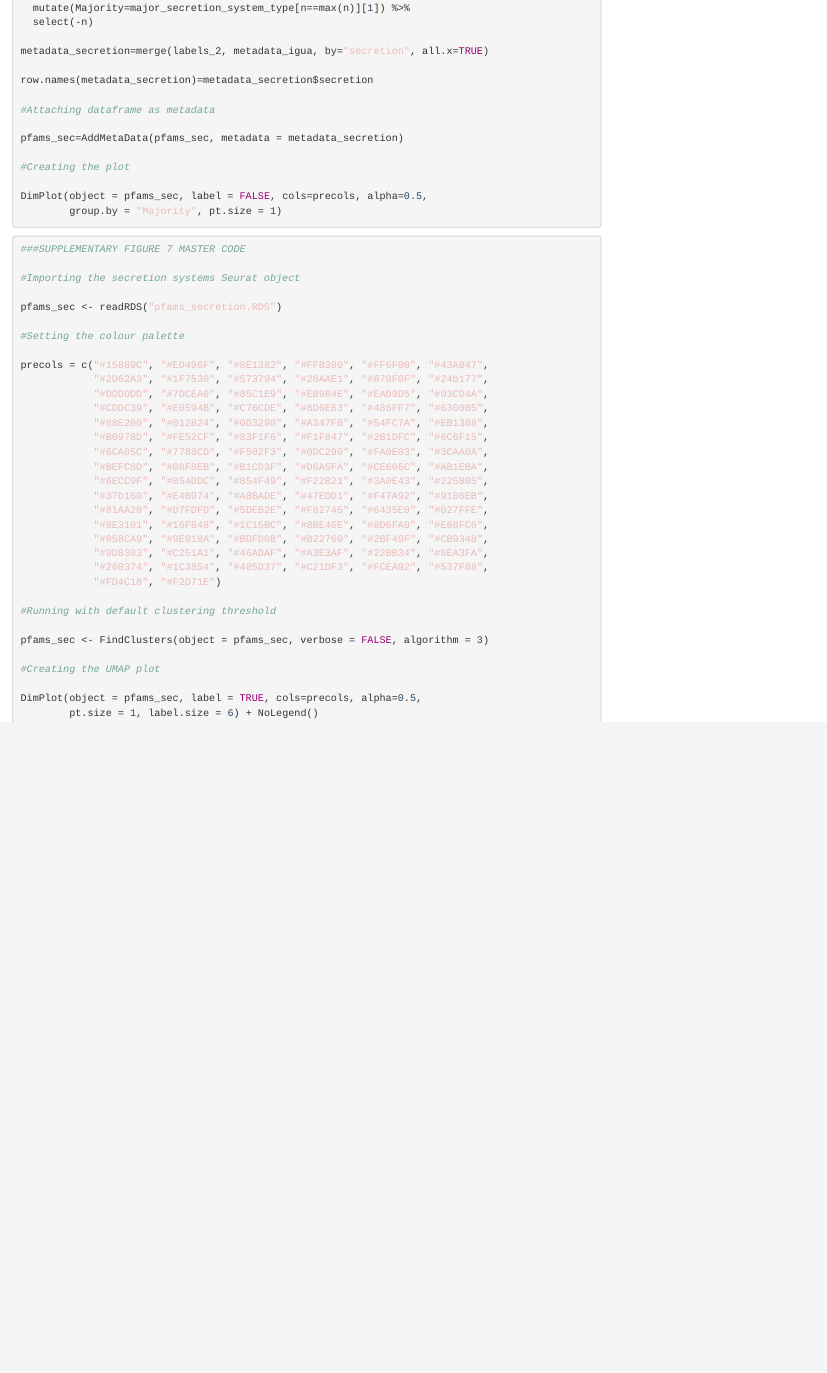
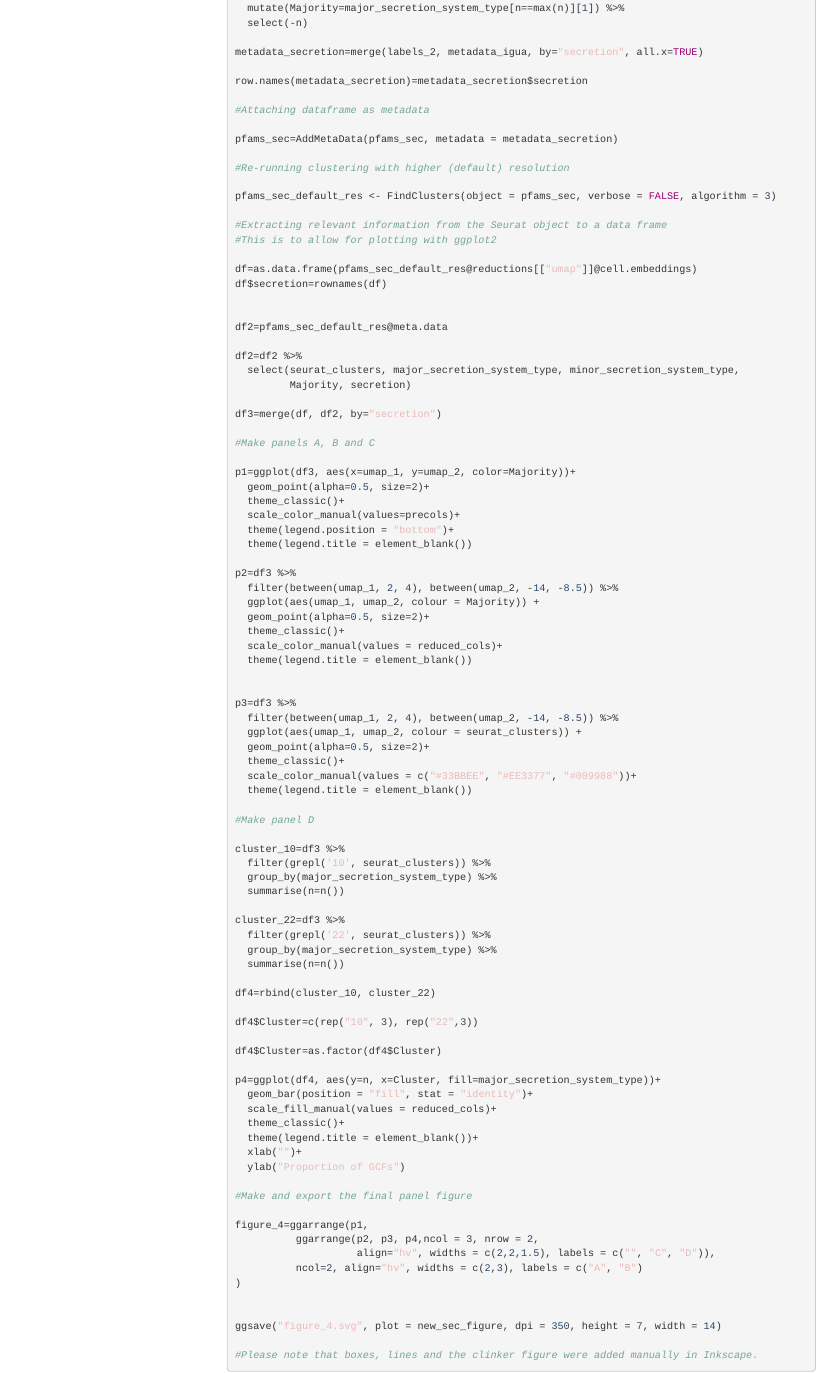
Before and after one commit to c20josbl/igua_manuscript_documentation, an R Markdown document (igua_notebook.Rmd): the page in a window 1100 px wide, from 6840 px down before the commit and from 15980 px down after it, so that both start at the same text. Rendered offline with R 4.5, knitr and Pandoc, with nearby package versions; menus at the side of the page are left out.

Commit message:
Modifying figure code

````diff
--- a/igua_notebook.Rmd
+++ b/igua_notebook.Rmd
@@ -778,3 +826,100 @@
+  mutate(Majority=major_secretion_system_type[n==max(n)][1]) %>%
+  select(-n)
+
+metadata_secretion=merge(labels_2, metadata_igua, by="secretion", all.x=TRUE)
+
+row.names(metadata_secretion)=metadata_secretion$secretion
+
+#Attaching dataframe as metadata
+
+pfams_sec=AddMetaData(pfams_sec, metadata = metadata_secretion)
+
+#Re-running clustering with higher (default) resolution
+
+pfams_sec_default_res <- FindClusters(object = pfams_sec, verbose = FALSE, algorithm = 3)
+
+#Extracting relevant information from the Seurat object to a data frame
+#This is to allow for plotting with ggplot2
+
+df=as.data.frame(pfams_sec_default_res@reductions[["umap"]]@cell.embeddings)
+df$secretion=rownames(df)
+
+
+df2=pfams_sec_default_res@meta.data
+
+df2=df2 %>%
+  select(seurat_clusters, major_secretion_system_type, minor_secretion_system_type,
+         Majority, secretion)
+
+df3=merge(df, df2, by="secretion")
+
+#Make panels A, B and C
+
+p1=ggplot(df3, aes(x=umap_1, y=umap_2, color=Majority))+
+  geom_point(alpha=0.5, size=2)+
+  theme_classic()+
+  scale_color_manual(values=precols)+
+  theme(legend.position = "bottom")+
+  theme(legend.title = element_blank())
+
+p2=df3 %>%
+  filter(between(umap_1, 2, 4), between(umap_2, -14, -8.5)) %>%
+  ggplot(aes(umap_1, umap_2, colour = Majority)) +
+  geom_point(alpha=0.5, size=2)+
+  theme_classic()+
+  scale_color_manual(values = reduced_cols)+
+  theme(legend.title = element_blank())
+
+
+p3=df3 %>%
+  filter(between(umap_1, 2, 4), between(umap_2, -14, -8.5)) %>%
+  ggplot(aes(umap_1, umap_2, colour = seurat_clusters)) +
+  geom_point(alpha=0.5, size=2)+
+  theme_classic()+
+  scale_color_manual(values = c("#33BBEE", "#EE3377", "#009988"))+
+  theme(legend.title = element_blank())
+
+#Make panel D
+
+cluster_10=df3 %>%
+  filter(grepl('10', seurat_clusters)) %>%
+  group_by(major_secretion_system_type) %>%
+  summarise(n=n())
+
+cluster_22=df3 %>%
+  filter(grepl('22', seurat_clusters)) %>%
+  group_by(major_secretion_system_type) %>%
+  summarise(n=n())
+
+df4=rbind(cluster_10, cluster_22)
+
+df4$Cluster=c(rep("10", 3), rep("22",3))
+
+df4$Cluster=as.factor(df4$Cluster)
+
+p4=ggplot(df4, aes(y=n, x=Cluster, fill=major_secretion_system_type))+
+  geom_bar(position = "fill", stat = "identity")+
+  scale_fill_manual(values = reduced_cols)+
+  theme_classic()+
+  theme(legend.title = element_blank())+
+  xlab("")+
+  ylab("Proportion of GCFs")
+
+#Make and export the final panel figure
+
+figure_4=ggarrange(p1,
+          ggarrange(p2, p3, p4,ncol = 3, nrow = 2,
+                    align="hv", widths = c(2,2,1.5), labels = c("", "C", "D")),
+          ncol=2, align="hv", widths = c(2,3), labels = c("A", "B")
+)
+
+
+ggsave("figure_4.svg", plot = new_sec_figure, dpi = 350, height = 7, width = 14)
+
+#Please note that boxes, lines and the clinker figure were added manually in Inkscape.
+```
+
+
 
 ```{r, results='hide', eval=FALSE, echo=TRUE}
 ###SUPPLEMENTARY FIGURE 1 MASTER CODE
@@ -1358,52 +1505,0 @@
-  mutate(Majority=major_secretion_system_type[n==max(n)][1]) %>%
-  select(-n)
-
-metadata_secretion=merge(labels_2, metadata_igua, by="secretion", all.x=TRUE)
-
-row.names(metadata_secretion)=metadata_secretion$secretion
-
-#Attaching dataframe as metadata
-
-pfams_sec=AddMetaData(pfams_sec, metadata = metadata_secretion)
-
-#Creating the plot
-
-DimPlot(object = pfams_sec, label = FALSE, cols=precols, alpha=0.5,
-        group.by = "Majority", pt.size = 1)
-
-```
-
-```{r, results='hide', eval=FALSE, echo=TRUE}
-###SUPPLEMENTARY FIGURE 7 MASTER CODE
-
-#Importing the secretion systems Seurat object
-
-pfams_sec <- readRDS("pfams_secretion.RDS")
-
-#Setting the colour palette
-
-precols = c("#15889C", "#ED496F", "#8E1382", "#FFB300", "#FF6F00", "#43A047",
-            "#2D62A3", "#1F7530", "#573794", "#28AAE1", "#870F0F", "#24b177",
-            "#DDDDDD", "#7DCEA0", "#85C1E9", "#EB984E", "#EAD9D5", "#03CD4A",
-            "#CDDC39", "#E0594B", "#C76CDE", "#8D6E63", "#486FF7", "#6300B5",
-            "#88E200", "#012824", "#0D3290", "#A347FB", "#54FC7A", "#EB1388",
-            "#B0978D", "#FE52CF", "#83F1F6", "#F1F847", "#2B1DFC", "#6C6F15",
-            "#6CA05C", "#7788CD", "#F502F3", "#0DC290", "#FA0E03", "#3CAA0A",
-            "#BEFC8D", "#08F8EB", "#B1CD3F", "#D6A5FA", "#CE606C", "#AB1EBA",
-            "#6ECC9F", "#054DDC", "#854F49", "#F22B21", "#3A0E43", "#225805",
-            "#37D160", "#E4B974", "#A8BADE", "#47EDD1", "#F47A92", "#9106EB",
-            "#81AA20", "#D7FDFD", "#5DEB2E", "#F82745", "#6435E0", "#027FFE",
-            "#8E3101", "#16F648", "#1C15BC", "#8BE46E", "#8D6FA0", "#E68FC6",
-            "#058CA9", "#9E018A", "#BDFD0B", "#B22760", "#2BF49F", "#CB9348",
-            "#9D8303", "#C251A1", "#46ADAF", "#A3E3AF", "#22BB34", "#6EA3FA",
-            "#260374", "#1C3854", "#405D37", "#C21DF3", "#FCEA92", "#537F88",
-            "#FD4C18", "#F2D71E")
-
-#Running with default clustering threshold
-
-pfams_sec <- FindClusters(object = pfams_sec, verbose = FALSE, algorithm = 3)
-
-#Creating the UMAP plot
-
-DimPlot(object = pfams_sec, label = TRUE, cols=precols, alpha=0.5,
-        pt.size = 1, label.size = 6) + NoLegend()
````
Also changed, not shown: igua_notebook.Rmd (149 more changed lines).
